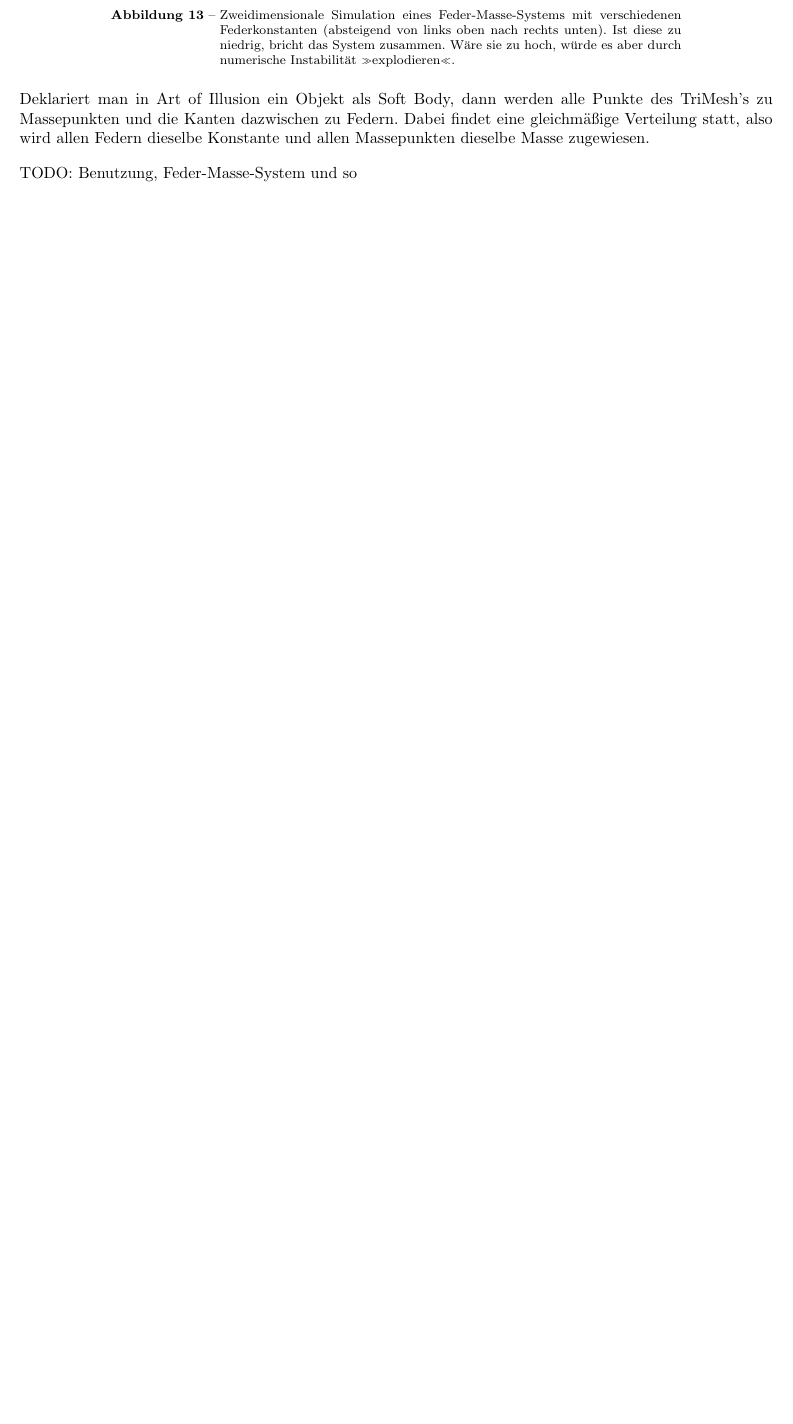
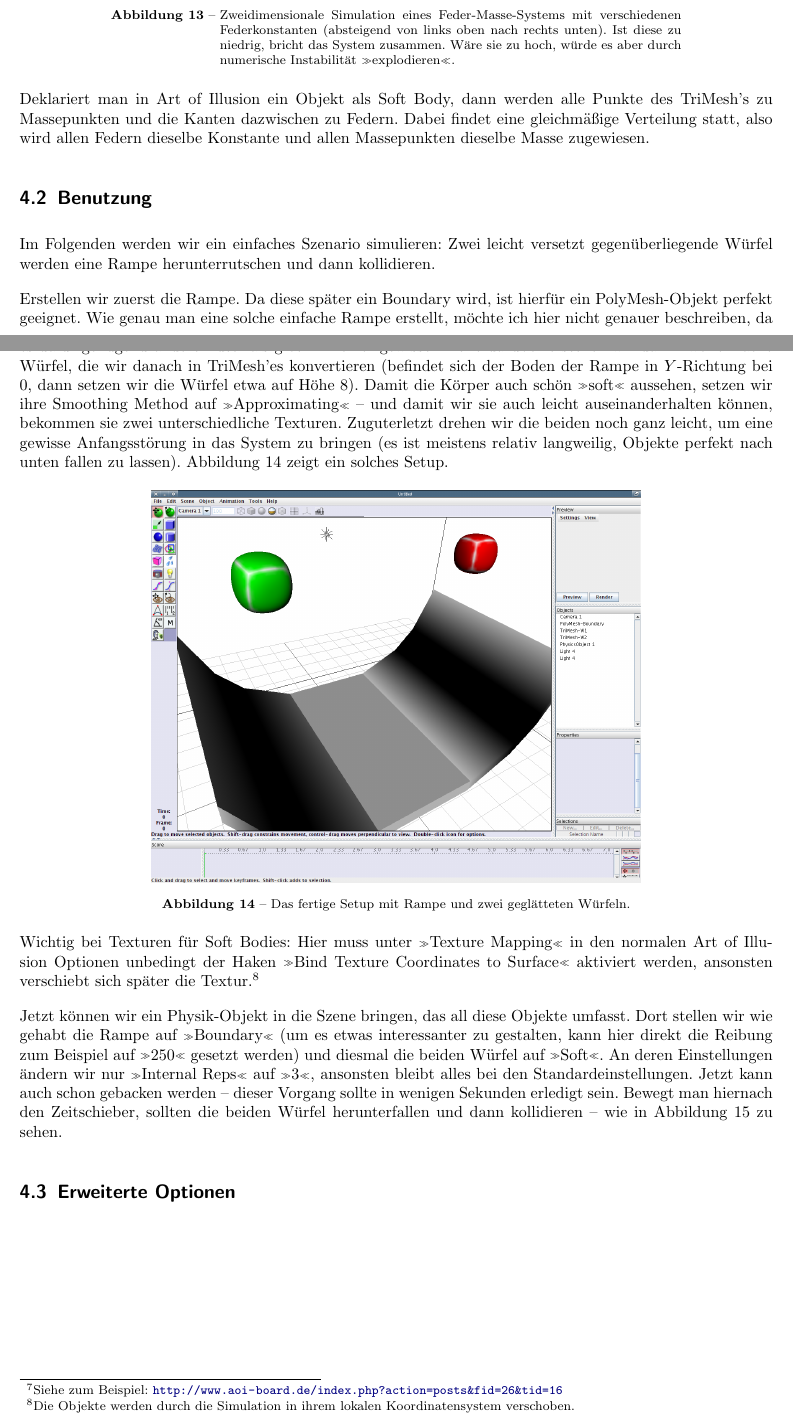
Before and after one commit to vain/aoi-FluidDoc, a LaTeX document (FluidDoc66.tex): part of page 17 of 20 before the commit and two parts of pages 17 and 18 of 22 after it, the two joined at a grey line, cut so that both start at the same text, the shorter picture padded with empty space. Compiled offline with pdfLaTeX; an older LaTeX class or package is replaced by its successor.

Commit message:
Bebildertes Beispiel für "Soft Bodies"

```diff
--- a/FluidDoc66.tex
+++ b/FluidDoc66.tex
@@ -757,4 +757,44 @@ Federn dieselbe Konstante und allen Massepunkten dieselbe Masse
 zugewiesen.
 %}}}
 
-TODO: Benutzung, Feder-Masse-System und so
+\subsection{Benutzung}
+%{{{
+Im Folgenden werden wir ein einfaches Szenario simulieren: Zwei leicht
+versetzt gegenüberliegende Würfel werden eine Rampe herunterrutschen und
+dann kollidieren.
+
+Erstellen wir zuerst die Rampe. Da diese später ein Boundary wird, ist
+hierfür ein \PolyMesh-Objekt perfekt geeignet. Wie genau man eine solche
+einfache Rampe erstellt, möchte ich hier nicht genauer beschreiben, da
+es dafür genügend andere Tutorials gibt.\footnote{Siehe zum Beispiel:
+\url{http://www.aoi-board.de/index.php?action=posts&fid=26&tid=16}} In
+einer gewissen Höhe darüber erstellen wir dann zwei einfache Würfel, die
+wir danach in \TriMesh'es konvertieren (befindet sich der Boden der
+Rampe in $Y$-Richtung bei $0$, dann setzen wir die Würfel etwa auf Höhe
+$8$). Damit die Körper auch schön ">soft"< aussehen, setzen wir ihre
+Smoothing Method auf ">Approximating"< -- und damit wir sie auch leicht
+auseinanderhalten können, bekommen sie zwei unterschiedliche Texturen.
+Zuguterletzt drehen wir die beiden noch ganz leicht, um eine gewisse
+Anfangsstörung in das System zu bringen (es ist meistens relativ
+langweilig, Objekte perfekt nach unten fallen zu lassen).
+Abbildung~\ref{fig:rampe1} zeigt ein solches Setup.
+
+\fpic{gfx/shots/Rampe1.png}{fig:rampe1}
+{Das fertige Setup mit Rampe und zwei geglätteten Würfeln.}
+
+Wichtig bei Texturen für Soft Bodies: Hier muss unter ">Texture
+Mapping"< in den normalen \aoi Optionen unbedingt der Haken ">Bind
+Texture Coordinates to Surface"< aktiviert werden, ansonsten verschiebt
+sich später die Textur.\footnote{Die Objekte werden durch die Simulation
+in ihrem lokalen Koordinatensystem verschoben.}
+
+Jetzt können wir ein Physik-Objekt in die Szene bringen, das all diese
+Objekte umfasst. Dort stellen wir wie gehabt die Rampe auf ">Boundary"<
+(um es etwas interessanter zu gestalten, kann hier direkt die Reibung
+zum Beispiel auf ">250"< gesetzt werden) und diesmal die beiden Würfel
+auf ">Soft"<. An deren Einstellungen ändern wir nur ">Internal Reps"<
+auf ">3"<, ansonsten bleibt alles bei den Standardeinstellungen. Jetzt
+kann auch schon gebacken werden -- dieser Vorgang sollte in wenigen
+Sekunden erledigt sein. Bewegt man hiernach den Zeitschieber, sollten
+die beiden Würfel herunterfallen und dann kollidieren -- wie in
+Abbildung~\ref{fig:rampe1-montage} zu sehen.
@@ -761,3 +807,7 @@ TODO: Benutzung, Feder-Masse-System und so
+\subsection{Erweiterte Optionen}
+%{{{
+%}}}
+
 %}}}
 
 
```
Also changed, not shown: gfx/renders/Rampe1-montage.png (added), gfx/shots/Rampe1.png (added), FluidDoc66.tex (6 more changed lines).
